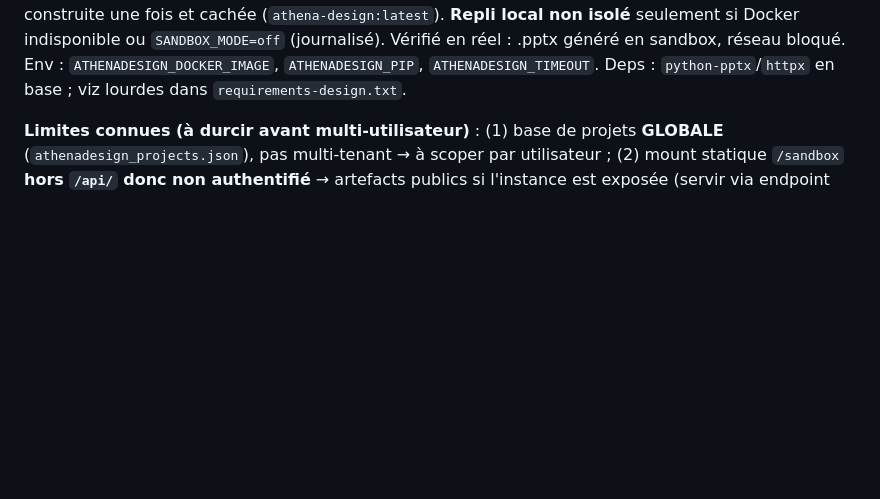
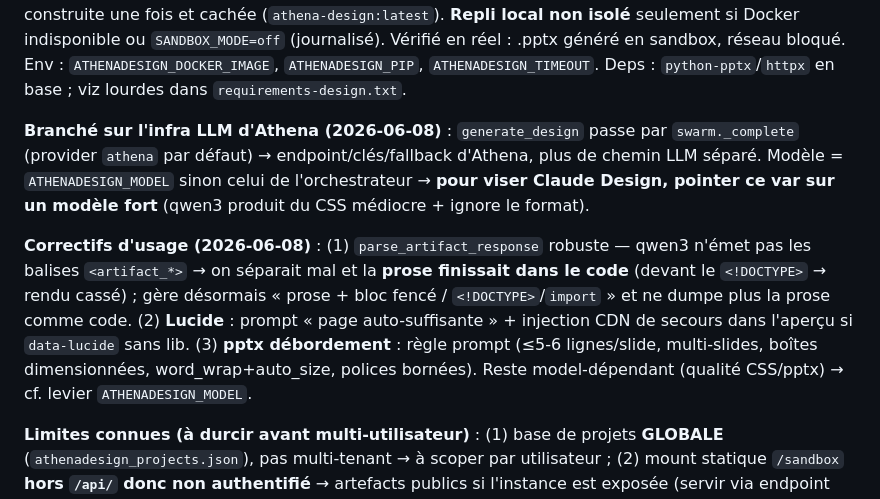
Before and after one commit to faelnor92/Athena, a Markdown page: docs/DEV_NOTES.md, the part around the change. Rendered like a GitHub page; blank space fills up the shorter version.

Commit message:
docs(athenadesign): note branchement infra LLM + correctifs parsing/lucide/pptx + levier ATHENADESIGN_MODEL
Co-Authored-By: Claude Opus 4.8 <noreply@anthropic.com>

```diff
--- a/docs/DEV_NOTES.md
+++ b/docs/DEV_NOTES.md
@@ -64,6 +64,19 @@ numpy/pandas/plotly) construite une fois et cachée (`athena-design:latest`). **
 isolé** seulement si Docker indisponible ou `SANDBOX_MODE=off` (journalisé). Vérifié en réel :
 .pptx généré en sandbox, réseau bloqué. Env : `ATHENADESIGN_DOCKER_IMAGE`, `ATHENADESIGN_PIP`,
 `ATHENADESIGN_TIMEOUT`. Deps : `python-pptx`/`httpx` en base ; viz lourdes dans `requirements-design.txt`.
+
+**Branché sur l'infra LLM d'Athena (2026-06-08)** : `generate_design` passe par `swarm._complete`
+(provider `athena` par défaut) → endpoint/clés/fallback d'Athena, plus de chemin LLM séparé.
+Modèle = `ATHENADESIGN_MODEL` sinon celui de l'orchestrateur → **pour viser Claude Design,
+pointer ce var sur un modèle fort** (qwen3 produit du CSS médiocre + ignore le format).
+
+**Correctifs d'usage (2026-06-08)** : (1) `parse_artifact_response` robuste — qwen3 n'émet pas
+les balises `<artifact_*>` → on séparait mal et la **prose finissait dans le code** (devant le
+`<!DOCTYPE>` → rendu cassé) ; gère désormais « prose + bloc fencé / `<!DOCTYPE>`/`import` » et ne
+dumpe plus la prose comme code. (2) **Lucide** : prompt « page auto-suffisante » + injection CDN
+de secours dans l'aperçu si `data-lucide` sans lib. (3) **pptx débordement** : règle prompt
+(≤5-6 lignes/slide, multi-slides, boîtes dimensionnées, word_wrap+auto_size, polices bornées).
+Reste model-dépendant (qualité CSS/pptx) → cf. levier `ATHENADESIGN_MODEL`.
 
 **Limites connues (à durcir avant multi-utilisateur)** : (1) base de projets **GLOBALE**
 (`athenadesign_projects.json`), pas multi-tenant → à scoper par utilisateur ; (2) mount statique
```
